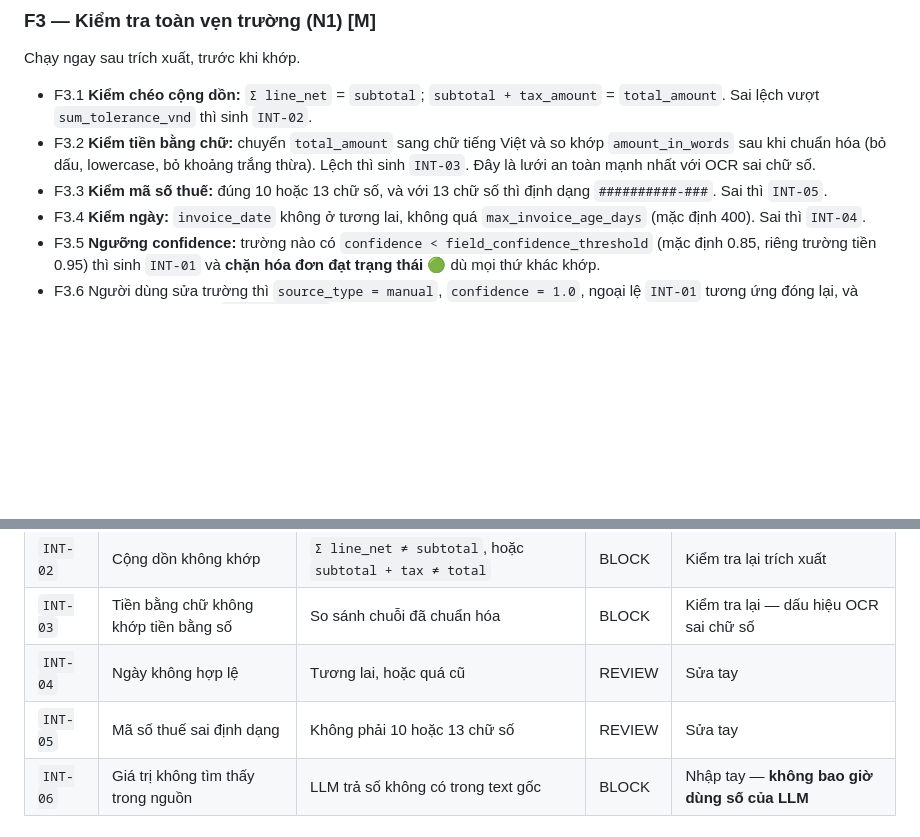
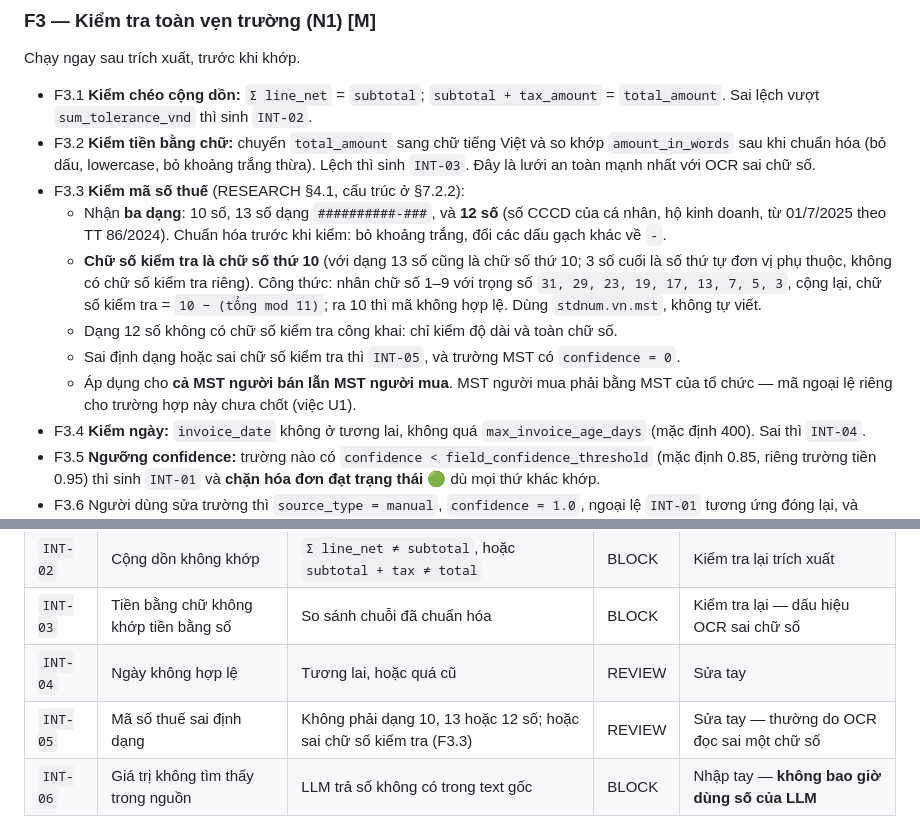
Before and after one commit to kamitoznguyen-collab/Fantastic4-BuildPhase, a Markdown page: docs/PRD.md, 2 parts joined by grey strips. Drawn GitHub-style; blank space fills up the shorter version.

Commit message:
docs: check the tax code check digit and accept 12-digit codes
F3.3 now accepts the 12-digit personal ID used as a tax code since
July 2025, and verifies the 10th digit with the weighted mod 11 rule
from the research doc, for both seller and buyer. INT-05 is updated
to match.

Co-Authored-By: Claude Opus 5.5 <noreply@anthropic.com>

```diff
--- a/docs/PRD.md
+++ b/docs/PRD.md
@@ -127,7 +127,12 @@ Chạy ngay sau trích xuất, trước khi khớp.
 
 - F3.1 **Kiểm chéo cộng dồn:** `Σ line_net` = `subtotal`; `subtotal + tax_amount` = `total_amount`. Sai lệch vượt `sum_tolerance_vnd` thì sinh `INT-02`.
 - F3.2 **Kiểm tiền bằng chữ:** chuyển `total_amount` sang chữ tiếng Việt và so khớp `amount_in_words` sau khi chuẩn hóa (bỏ dấu, lowercase, bỏ khoảng trắng thừa). Lệch thì sinh `INT-03`. Đây là lưới an toàn mạnh nhất với OCR sai chữ số.
-- F3.3 **Kiểm mã số thuế:** đúng 10 hoặc 13 chữ số, và với 13 chữ số thì định dạng `##########-###`. Sai thì `INT-05`.
+- F3.3 **Kiểm mã số thuế** (RESEARCH §4.1, cấu trúc ở §7.2.2):
+  - Nhận **ba dạng**: 10 số, 13 số dạng `##########-###`, và **12 số** (số CCCD của cá nhân, hộ kinh doanh, từ 01/7/2025 theo TT 86/2024). Chuẩn hóa trước khi kiểm: bỏ khoảng trắng, đổi các dấu gạch khác về `-`.
+  - **Chữ số kiểm tra là chữ số thứ 10** (với dạng 13 số cũng là chữ số thứ 10; 3 số cuối là số thứ tự đơn vị phụ thuộc, không có chữ số kiểm tra riêng). Công thức: nhân chữ số 1–9 với trọng số `31, 29, 23, 19, 17, 13, 7, 5, 3`, cộng lại, chữ số kiểm tra = `10 − (tổng mod 11)`; ra 10 thì mã không hợp lệ. Dùng `stdnum.vn.mst`, không tự viết.
+  - Dạng 12 số không có chữ số kiểm tra công khai: chỉ kiểm độ dài và toàn chữ số.
+  - Sai định dạng hoặc sai chữ số kiểm tra thì `INT-05`, và trường MST có `confidence = 0`.
+  - Áp dụng cho **cả MST người bán lẫn MST người mua**. MST người mua phải bằng MST của tổ chức — mã ngoại lệ riêng cho trường hợp này chưa chốt (việc U1).
 - F3.4 **Kiểm ngày:** `invoice_date` không ở tương lai, không quá `max_invoice_age_days` (mặc định 400). Sai thì `INT-04`.
 - F3.5 **Ngưỡng confidence:** trường nào có `confidence < field_confidence_threshold` (mặc định 0.85, riêng trường tiền 0.95) thì sinh `INT-01` và **chặn hóa đơn đạt trạng thái 🟢** dù mọi thứ khác khớp.
 - F3.6 Người dùng sửa trường thì `source_type = manual`, `confidence = 1.0`, ngoại lệ `INT-01` tương ứng đóng lại, và pipeline chạy lại từ node `retrieve_docs`.
@@ -355,7 +360,7 @@ class ErpConnector(Protocol):
 | `INT-02` | Cộng dồn không khớp | `Σ line_net ≠ subtotal`, hoặc `subtotal + tax ≠ total` | BLOCK | Kiểm tra lại trích xuất |
 | `INT-03` | Tiền bằng chữ không khớp tiền bằng số | So sánh chuỗi đã chuẩn hóa | BLOCK | Kiểm tra lại — dấu hiệu OCR sai chữ số |
 | `INT-04` | Ngày không hợp lệ | Tương lai, hoặc quá cũ | REVIEW | Sửa tay |
-| `INT-05` | Mã số thuế sai định dạng | Không phải 10 hoặc 13 chữ số | REVIEW | Sửa tay |
+| `INT-05` | Mã số thuế sai định dạng | Không phải dạng 10, 13 hoặc 12 số; hoặc sai chữ số kiểm tra (F3.3) | REVIEW | Sửa tay — thường do OCR đọc sai một chữ số |
 | `INT-06` | Giá trị không tìm thấy trong nguồn | LLM trả số không có trong text gốc | BLOCK | Nhập tay — **không bao giờ dùng số của LLM** |
 
 ### 4.7 Nhóm FRD — trùng lặp và bất thường
```
